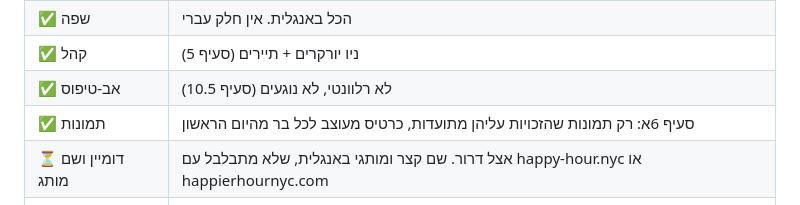
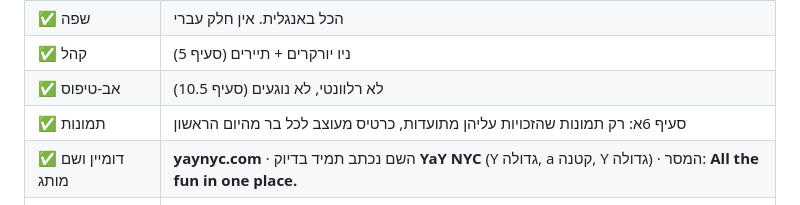
Before and after one commit to Droradi123123/NY-happy-, a Markdown page: PLAN.md, the part around the change. Drawn GitHub-style.

Commit message:
Plan: domain yaynyc.com and the YaY NYC name
Co-Authored-By: Claude Opus 5.5 <noreply@anthropic.com>
Claude-Session: https://claude.ai/code/session_01TanEBBHJm5WmkKwBTTEKbK

```diff
--- a/PLAN.md
+++ b/PLAN.md
@@ -347,6 +347,6 @@ ChatGPT search נשען על Bing. לכן נרשמים ל-Bing Webmaster ושו
 | ✅ קהל | ניו יורקרים + תיירים (סעיף 5) |
 | ✅ אב-טיפוס | לא רלוונטי, לא נוגעים (סעיף 10.5) |
 | ✅ תמונות | סעיף 6א: רק תמונות שהזכויות עליהן מתועדות, כרטיס מעוצב לכל בר מהיום הראשון |
-| ⏳ דומיין ושם מותג | אצל דרור. שם קצר ומותגי באנגלית, שלא מתבלבל עם happy-hour.nyc או happierhournyc.com |
+| ✅ דומיין ושם מותג | **yaynyc.com** · השם נכתב תמיד בדיוק **YaY NYC** (Y גדולה, a קטנה, Y גדולה) · המסר: **All the fun in one place.** |
 | ⏳ מקור למסיבות | לבדוק תנאים ותוכניות שותפים (סעיף 7) |
 | ⏳ תקציב לתמונות | סטוק בתשלום + יום או יומיים של צלם/ת בניו יורק |
```
